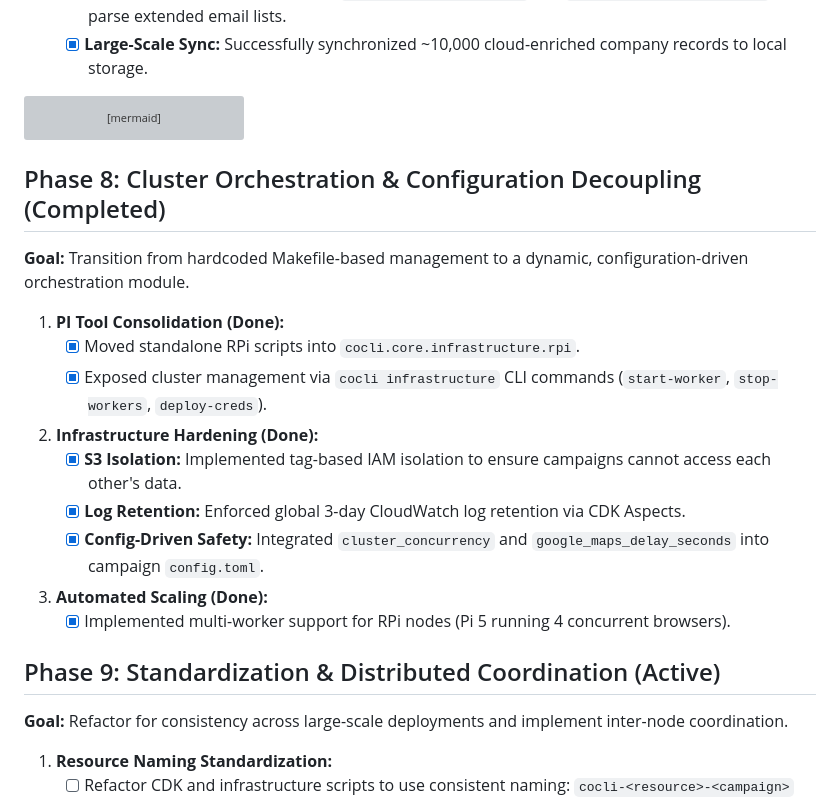
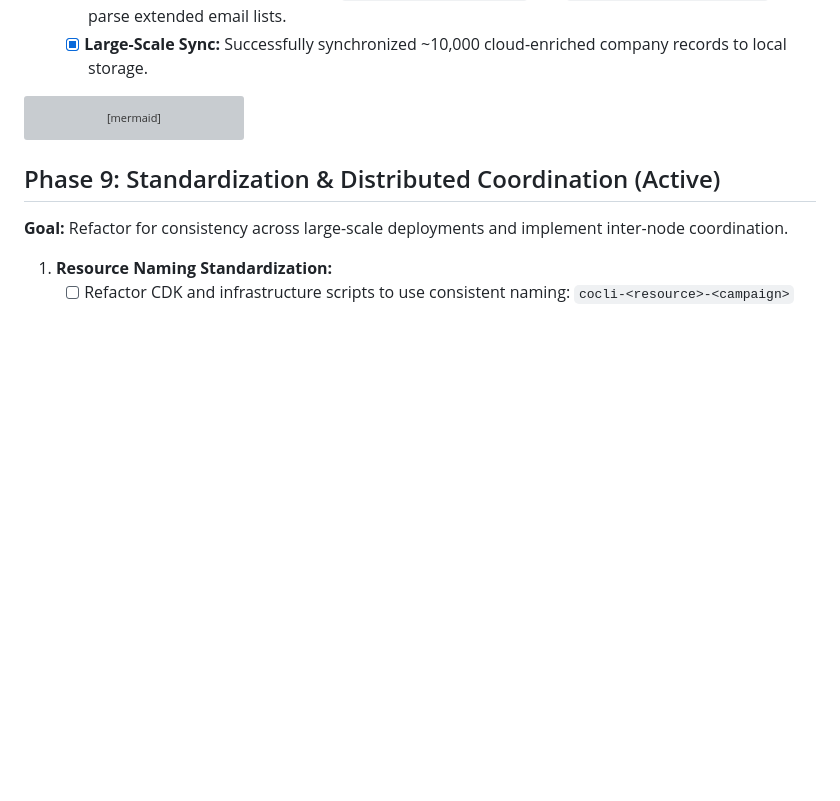
Before and after one commit to bizkite-co/cocli, a Markdown page: plan.md, the part around the change. GitHub-like rendering; blank space fills up the shorter version; grey boxes are pictures that could not be loaded.

````diff
--- a/plan.md
+++ b/plan.md
@@ -143,22 +143,6 @@ graph TD
     I --> I3[Automated Scaling];
 ```
 
-## Phase 8: Cluster Orchestration & Configuration Decoupling (Completed)
-
-**Goal:** Transition from hardcoded Makefile-based management to a dynamic, configuration-driven orchestration module.
-
-1.  **PI Tool Consolidation (Done):**
-    *   [x] Moved standalone RPi scripts into `cocli.core.infrastructure.rpi`.
-    *   [x] Exposed cluster management via `cocli infrastructure` CLI commands (`start-worker`, `stop-workers`, `deploy-creds`).
-
-2.  **Infrastructure Hardening (Done):**
-    *   [x] **S3 Isolation:** Implemented tag-based IAM isolation to ensure campaigns cannot access each other's data.
-    *   [x] **Log Retention:** Enforced global 3-day CloudWatch log retention via CDK Aspects.
-    *   [x] **Config-Driven Safety:** Integrated `cluster_concurrency` and `google_maps_delay_seconds` into campaign `config.toml`.
-
-3.  **Automated Scaling (Done):**
-    *   [x] Implemented multi-worker support for RPi nodes (Pi 5 running 4 concurrent browsers).
-
 ## Phase 9: Standardization & Distributed Coordination (Active)
 
 **Goal:** Refactor for consistency across large-scale deployments and implement inter-node coordination.
````
